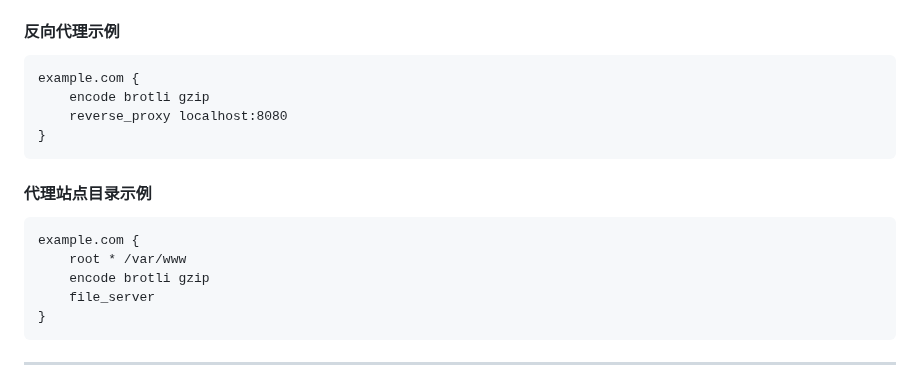
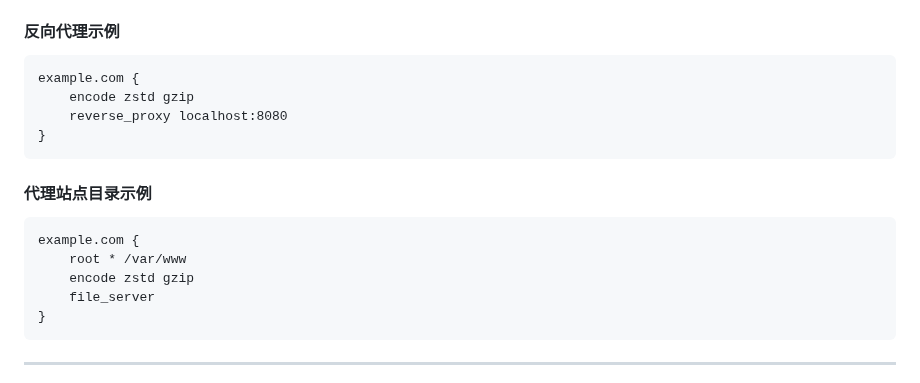
Before and after one commit to sky22333/caddy, a Markdown page: README.md, the part around the change. GitHub-like rendering.

````diff
--- a/README.md
+++ b/README.md
@@ -98,7 +98,7 @@ Caddy 证书存储路径  `/var/lib/caddy/.local/share/caddy/certificates/acme-v
 #### 反向代理示例
 ```
 example.com {
-    encode brotli gzip
+    encode zstd gzip
     reverse_proxy localhost:8080
 }
 ```
@@ -107,7 +107,7 @@ example.com {
 ```
 example.com {
     root * /var/www
-    encode brotli gzip
+    encode zstd gzip
     file_server
 }
 ```
````
